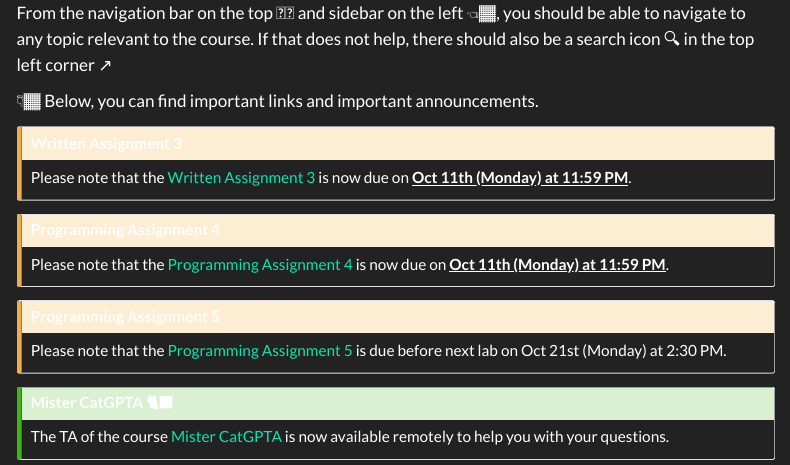
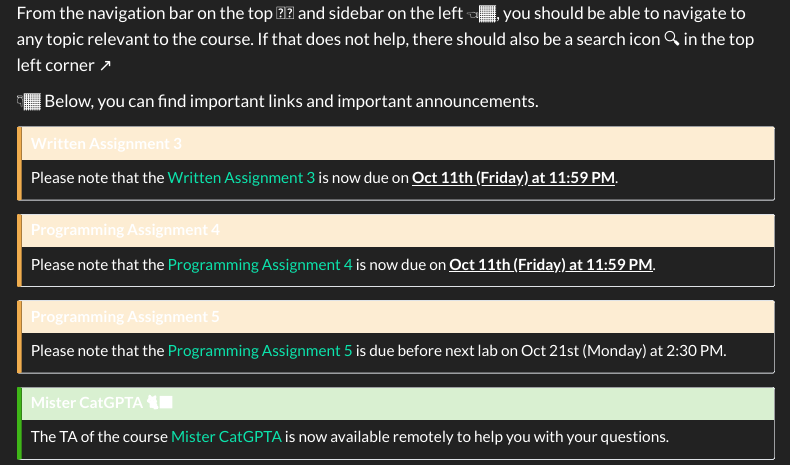
Before and after one commit to fahadsultan/csc272, a Quarto document (index.qmd): the page in a window 1100 px wide, from 150 px down. Rendered offline with R 4.5, knitr and Pandoc in place of Quarto, with nearby package versions; menus at the side of the page are left out.

Commit message:
Lecture 11

```diff
--- a/index.qmd
+++ b/index.qmd
@@ -14,12 +14,12 @@ From the navigation bar on the top ☝🏾 and sidebar on the left 👈🏾, you
 
 ::: {.callout-caution}
 # Written Assignment 3
-Please note that the [Written Assignment 3](https://docs.google.com/document/d/1n8M6qgJDjavnEMseZcPBTyJiAgOeXKt5RZPnknGsNK8/edit?usp=sharing) is now due on <u><b>Oct 11th (Monday) at 11:59 PM</b></u>.
+Please note that the [Written Assignment 3](https://docs.google.com/document/d/1n8M6qgJDjavnEMseZcPBTyJiAgOeXKt5RZPnknGsNK8/edit?usp=sharing) is now due on <u><b>Oct 11th (Friday) at 11:59 PM</b></u>.
 :::
 
 ::: {.callout-caution}
 # Programming Assignment 4
-Please note that the [Programming Assignment 4](https://colab.research.google.com/drive/1mh6c5G73v8DiE8vUSsKowesd493lACRw?usp=sharing) is now due on <u><b>Oct 11th (Monday) at 11:59 PM</b></u>.
+Please note that the [Programming Assignment 4](https://colab.research.google.com/drive/1mh6c5G73v8DiE8vUSsKowesd493lACRw?usp=sharing) is now due on <u><b>Oct 11th (Friday) at 11:59 PM</b></u>.
 :::
 
 ::: {.callout-caution}
```
Also changed, not shown: docs/search.json, 7 other files.
